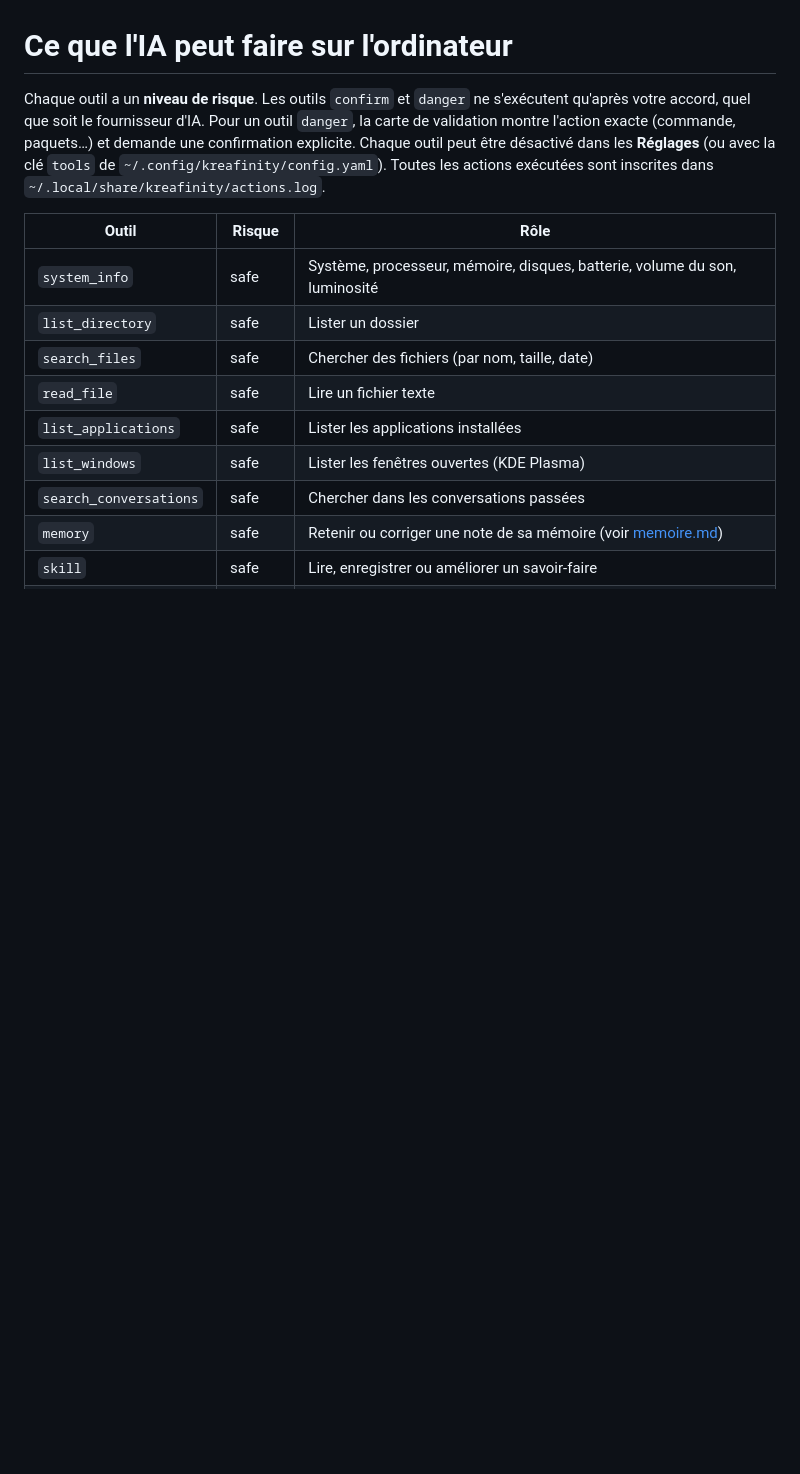
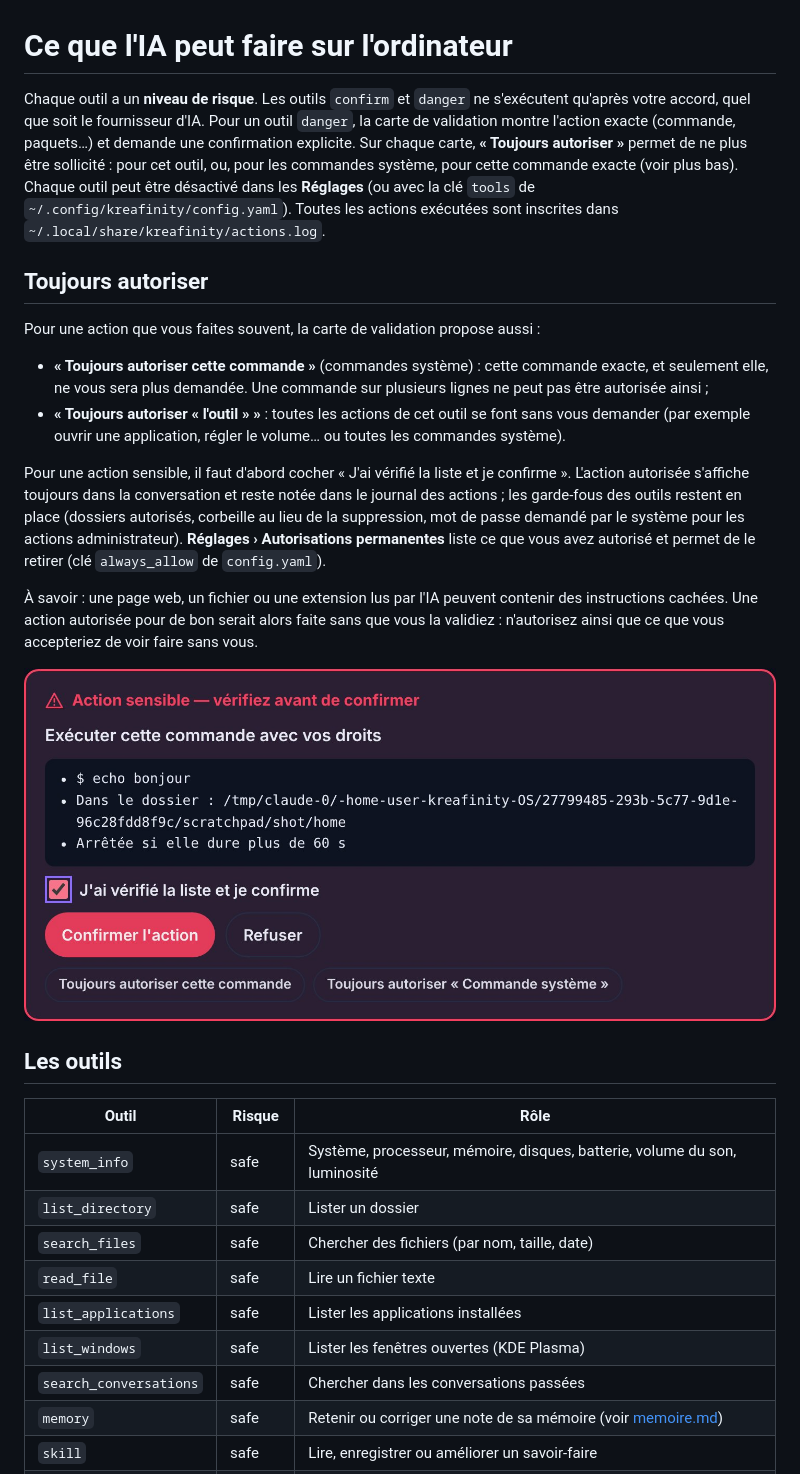
Before and after one commit to LAWD-CREATION/kreafinity-OS, a Markdown page: docs/outils.md, the part around the change. Rendered like a GitHub page; pictures changed too: docs/img/toujours-autoriser.jpg (added); blank space fills up the shorter version.

```diff
--- a/docs/outils.md
+++ b/docs/outils.md
@@ -3,9 +3,37 @@
 Chaque outil a un **niveau de risque**. Les outils `confirm` et `danger` ne s'exécutent
 qu'après votre accord, quel que soit le fournisseur d'IA. Pour un outil `danger`, la carte de
 validation montre l'action exacte (commande, paquets…) et demande une confirmation explicite.
+Sur chaque carte, **« Toujours autoriser »** permet de ne plus être sollicité : pour cet outil,
+ou, pour les commandes système, pour cette commande exacte (voir plus bas).
 Chaque outil peut être désactivé dans les **Réglages** (ou avec la clé `tools` de
 `~/.config/kreafinity/config.yaml`). Toutes les actions exécutées sont inscrites dans
 `~/.local/share/kreafinity/actions.log`.
+
+## Toujours autoriser
+
+Pour une action que vous faites souvent, la carte de validation propose aussi :
+
+- **« Toujours autoriser cette commande »** (commandes système) : cette commande exacte, et
+  seulement elle, ne vous sera plus demandée. Une commande sur plusieurs lignes ne peut pas être
+  autorisée ainsi ;
+- **« Toujours autoriser « l'outil » »** : toutes les actions de cet outil se font sans vous
+  demander (par exemple ouvrir une application, régler le volume… ou toutes les commandes
+  système).
+
+Pour une action sensible, il faut d'abord cocher « J'ai vérifié la liste et je confirme ».
+L'action autorisée s'affiche toujours dans la conversation et reste notée dans le journal des
+actions ; les garde-fous des outils restent en place (dossiers autorisés, corbeille au lieu de
+la suppression, mot de passe demandé par le système pour les actions administrateur).
+**Réglages › Autorisations permanentes** liste ce que vous avez autorisé et permet de le
+retirer (clé `always_allow` de `config.yaml`).
+
+À savoir : une page web, un fichier ou une extension lus par l'IA peuvent contenir des
+instructions cachées. Une action autorisée pour de bon serait alors faite sans que vous la
+validiez : n'autorisez ainsi que ce que vous accepteriez de voir faire sans vous.
+
+![« Toujours autoriser » sur une carte de validation](img/toujours-autoriser.jpg)
+
+## Les outils
 
 | Outil | Risque | Rôle |
 |---|---|---|
```
Also changed, not shown: CLAUDE.md (+1 -1 lines), 13 other files.
